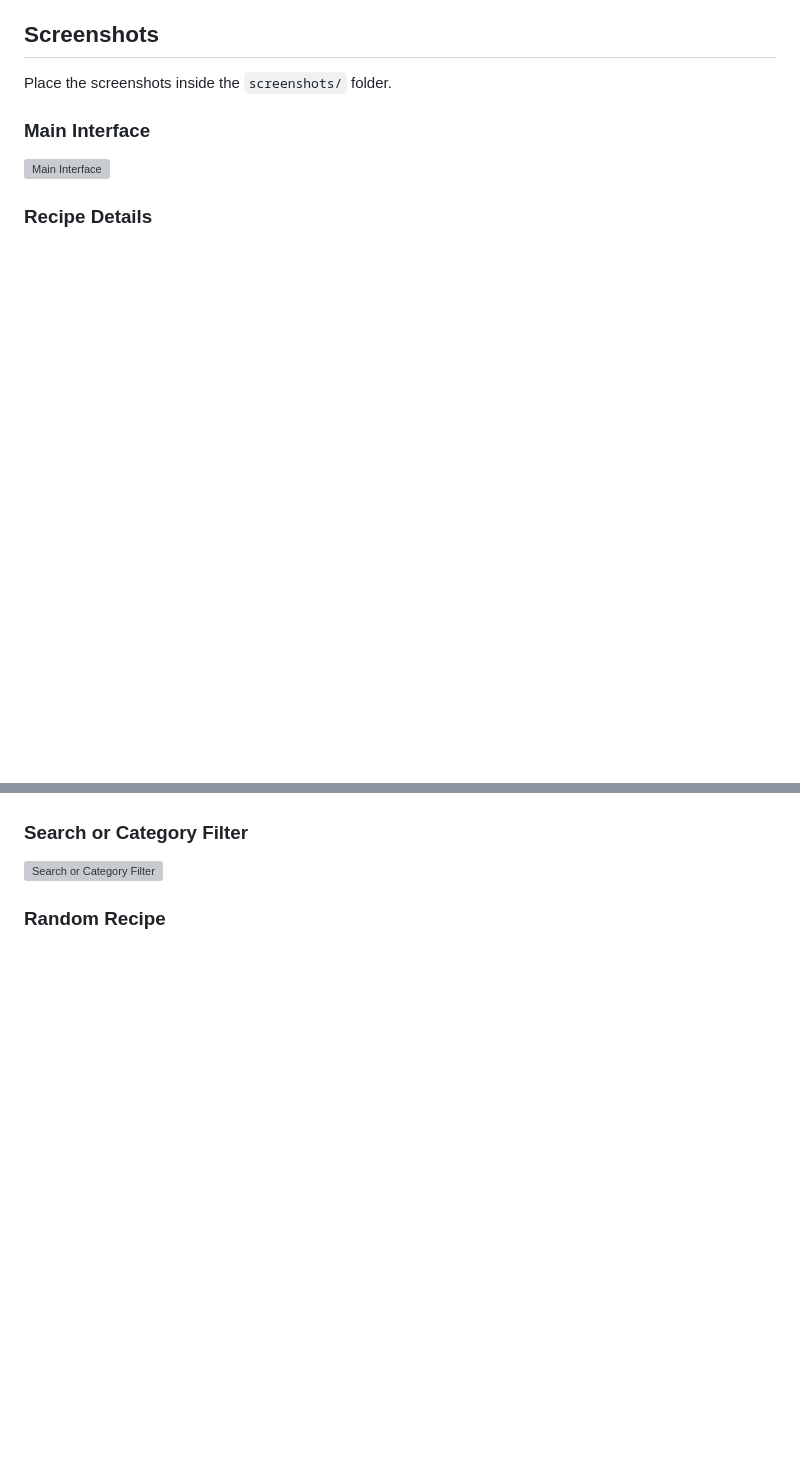
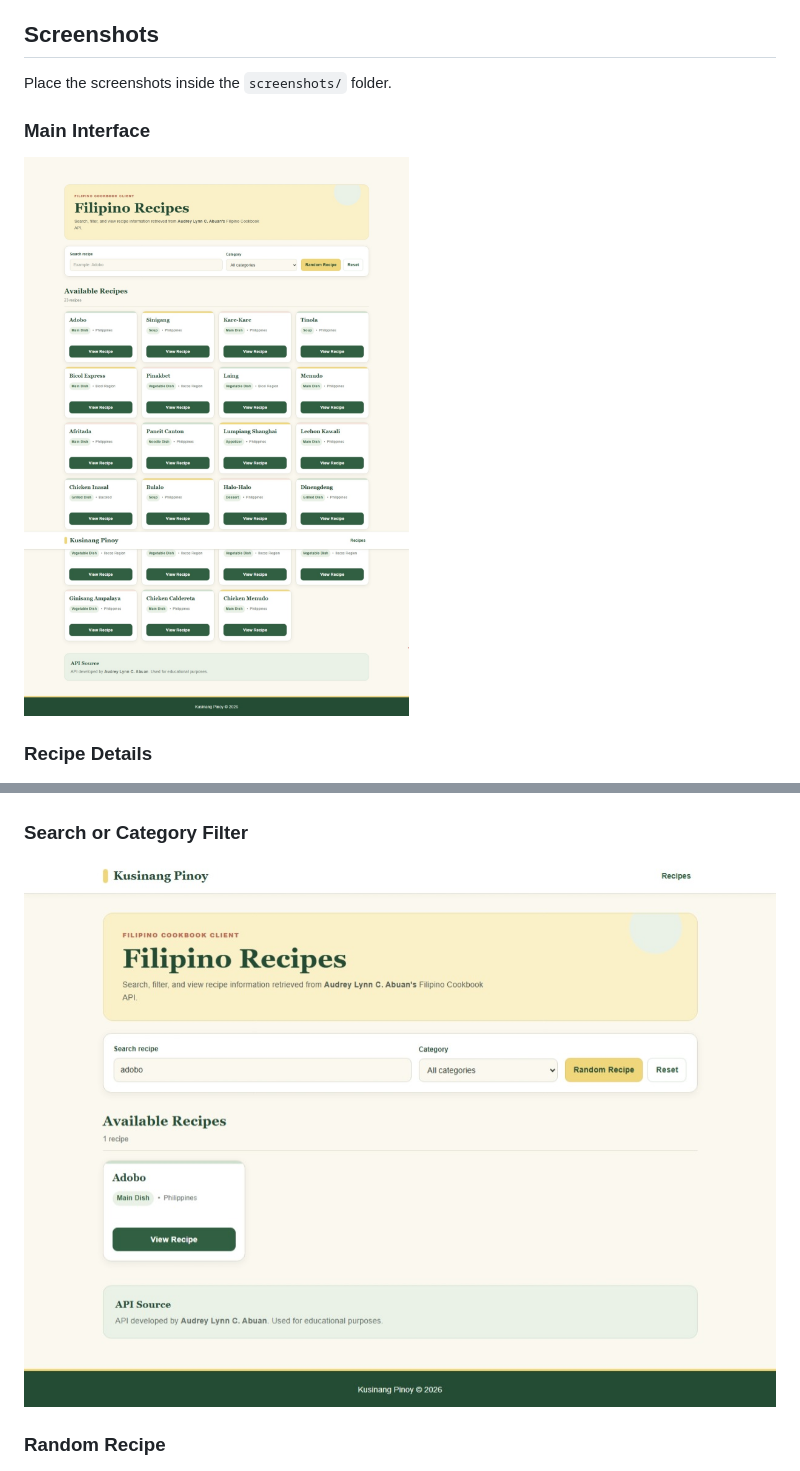
Before and after one commit to zelbalderama/filipino-cookbook-client-balderama, a Markdown page: README.md, 2 parts joined by grey strips. Drawn GitHub-style; blank space fills up the shorter version; grey boxes are pictures that could not be loaded.

Commit message:
Added Screenshots

```diff
--- a/README.md
+++ b/README.md
@@ -298,7 +298,7 @@ Place the screenshots inside the `screenshots/` folder.
 
 ### Main Interface
 
-![Main Interface](screenshots/01-main-interface.png)
+![Main Interface](screenshots/01-main-interface.jpeg)
 
 ### Recipe Details
 
@@ -306,7 +306,7 @@ Place the screenshots inside the `screenshots/` folder.
 
 ### Search or Category Filter
 
-![Search or Category Filter](screenshots/03-search-filter.png)
+![Search or Category Filter](screenshots/03-search-filter.jpeg)
 
 ### Random Recipe
 
```
